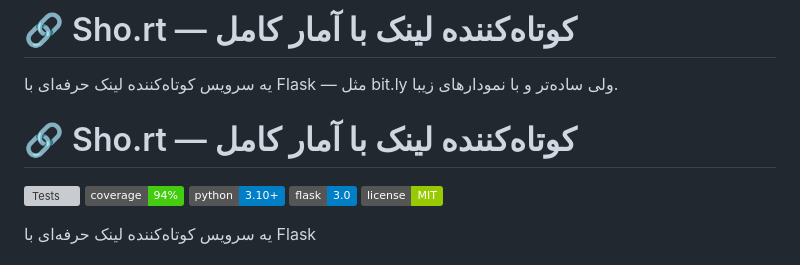
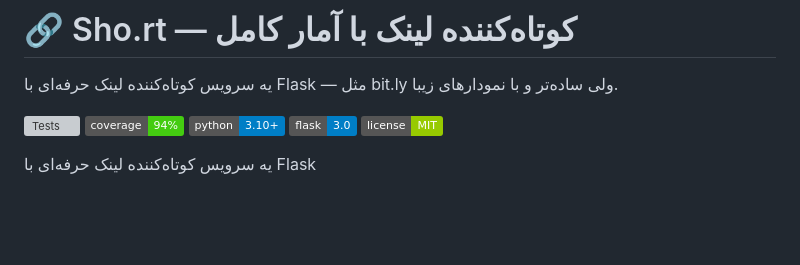
Before and after one commit to yasinsaffayy-max/flask-shortener, a Markdown page: README.md, the part around the change. Rendered like a GitHub page; badges without logos; blank space fills up the shorter version; grey boxes are pictures that could not be loaded.

Commit message:
docs: fix README - remove extra section

```diff
--- a/README.md
+++ b/README.md
@@ -2,8 +2,6 @@
 # 🔗 Sho.rt — کوتاه‌کننده لینک با آمار کامل
 
 یه سرویس کوتاه‌کننده لینک حرفه‌ای با Flask — مثل bit.ly ولی ساده‌تر و با نمودارهای زیبا.
-
-# 🔗 Sho.rt — کوتاه‌کننده لینک با آمار کامل
 
 ![Tests](https://github.com/yasinsaffayy-max/flask-shortener/actions/workflows/tests.yml/badge.svg)
 ![Coverage](https://img.shields.io/badge/coverage-94%25-brightgreen)
```
